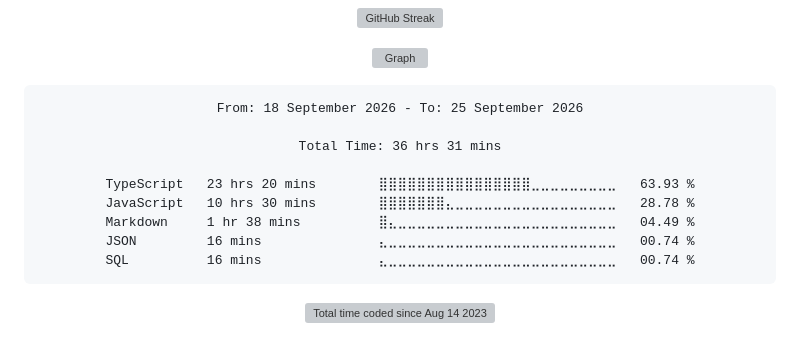
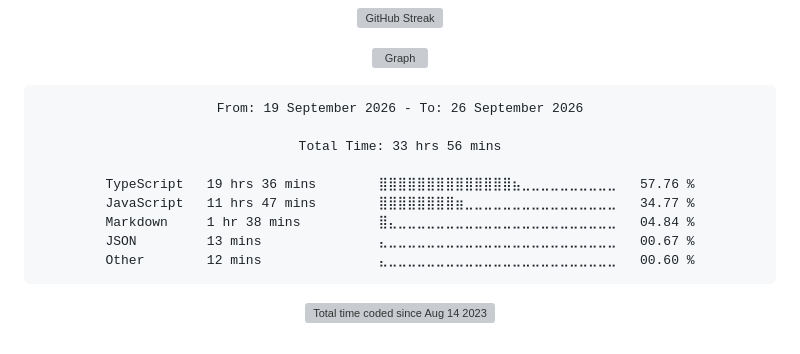
Before and after one commit to Ftthreign/Ftthreign, a Markdown page: README.md, the part around the change. GitHub-like rendering; folded sections open; grey boxes are pictures that could not be loaded.

Commit message:
Updated waka-readme graph with new metrics

````diff
--- a/README.md
+++ b/README.md
@@ -39,15 +39,15 @@
 <!--START_SECTION:waka-->
 
 ```txt
-From: 18 September 2026 - To: 25 September 2026
+From: 19 September 2026 - To: 26 September 2026
 
-Total Time: 36 hrs 31 mins
+Total Time: 33 hrs 56 mins
 
-TypeScript   23 hrs 20 mins        ⣿⣿⣿⣿⣿⣿⣿⣿⣿⣿⣿⣿⣿⣿⣿⣿⣀⣀⣀⣀⣀⣀⣀⣀⣀   63.93 %
-JavaScript   10 hrs 30 mins        ⣿⣿⣿⣿⣿⣿⣿⣄⣀⣀⣀⣀⣀⣀⣀⣀⣀⣀⣀⣀⣀⣀⣀⣀⣀   28.78 %
-Markdown     1 hr 38 mins          ⣿⣄⣀⣀⣀⣀⣀⣀⣀⣀⣀⣀⣀⣀⣀⣀⣀⣀⣀⣀⣀⣀⣀⣀⣀   04.49 %
-JSON         16 mins               ⣄⣀⣀⣀⣀⣀⣀⣀⣀⣀⣀⣀⣀⣀⣀⣀⣀⣀⣀⣀⣀⣀⣀⣀⣀   00.74 %
-SQL          16 mins               ⣄⣀⣀⣀⣀⣀⣀⣀⣀⣀⣀⣀⣀⣀⣀⣀⣀⣀⣀⣀⣀⣀⣀⣀⣀   00.74 %
+TypeScript   19 hrs 36 mins        ⣿⣿⣿⣿⣿⣿⣿⣿⣿⣿⣿⣿⣿⣿⣦⣀⣀⣀⣀⣀⣀⣀⣀⣀⣀   57.76 %
+JavaScript   11 hrs 47 mins        ⣿⣿⣿⣿⣿⣿⣿⣿⣶⣀⣀⣀⣀⣀⣀⣀⣀⣀⣀⣀⣀⣀⣀⣀⣀   34.77 %
+Markdown     1 hr 38 mins          ⣿⣄⣀⣀⣀⣀⣀⣀⣀⣀⣀⣀⣀⣀⣀⣀⣀⣀⣀⣀⣀⣀⣀⣀⣀   04.84 %
+JSON         13 mins               ⣄⣀⣀⣀⣀⣀⣀⣀⣀⣀⣀⣀⣀⣀⣀⣀⣀⣀⣀⣀⣀⣀⣀⣀⣀   00.67 %
+Other        12 mins               ⣄⣀⣀⣀⣀⣀⣀⣀⣀⣀⣀⣀⣀⣀⣀⣀⣀⣀⣀⣀⣀⣀⣀⣀⣀   00.60 %
 ```
 
 <!--END_SECTION:waka-->
````
